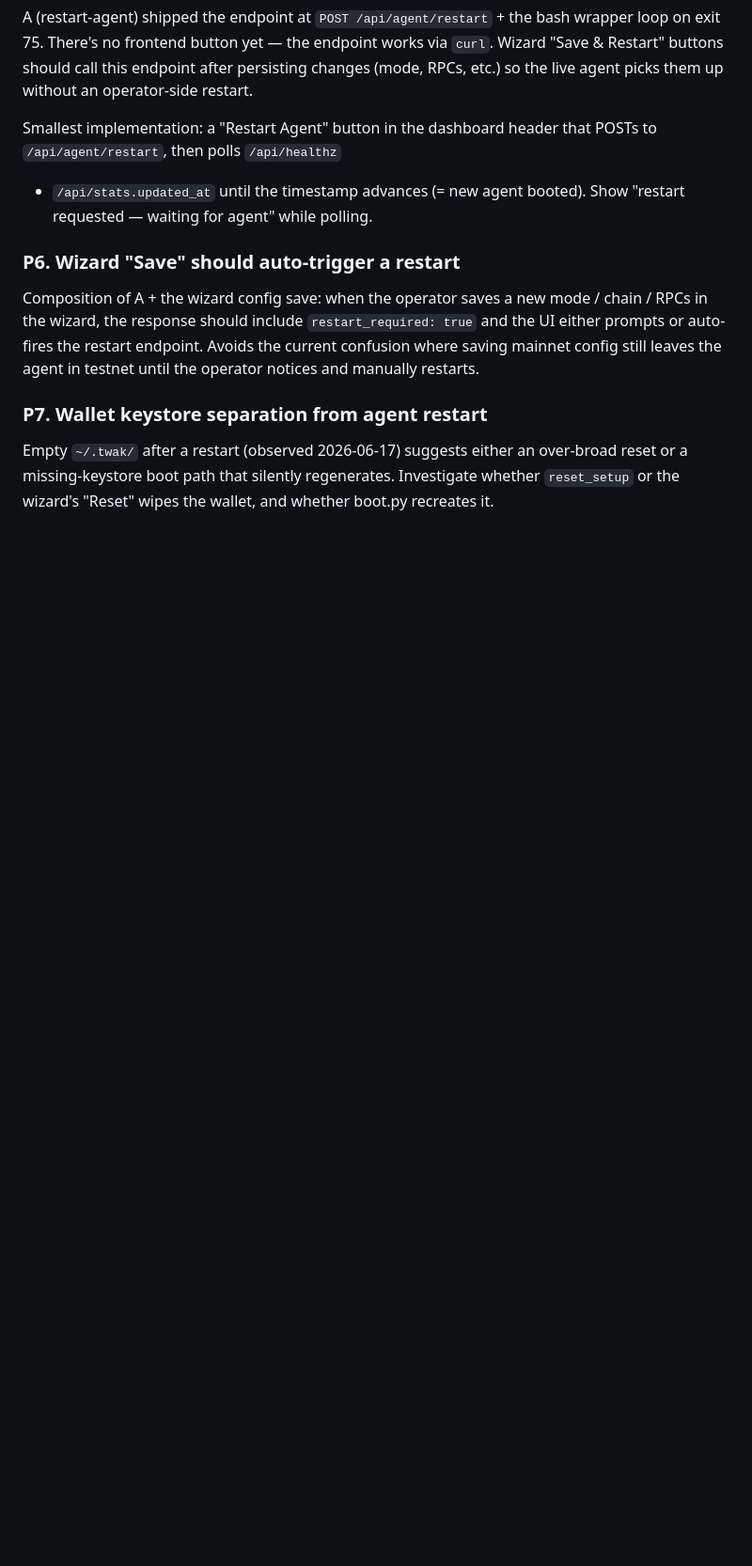
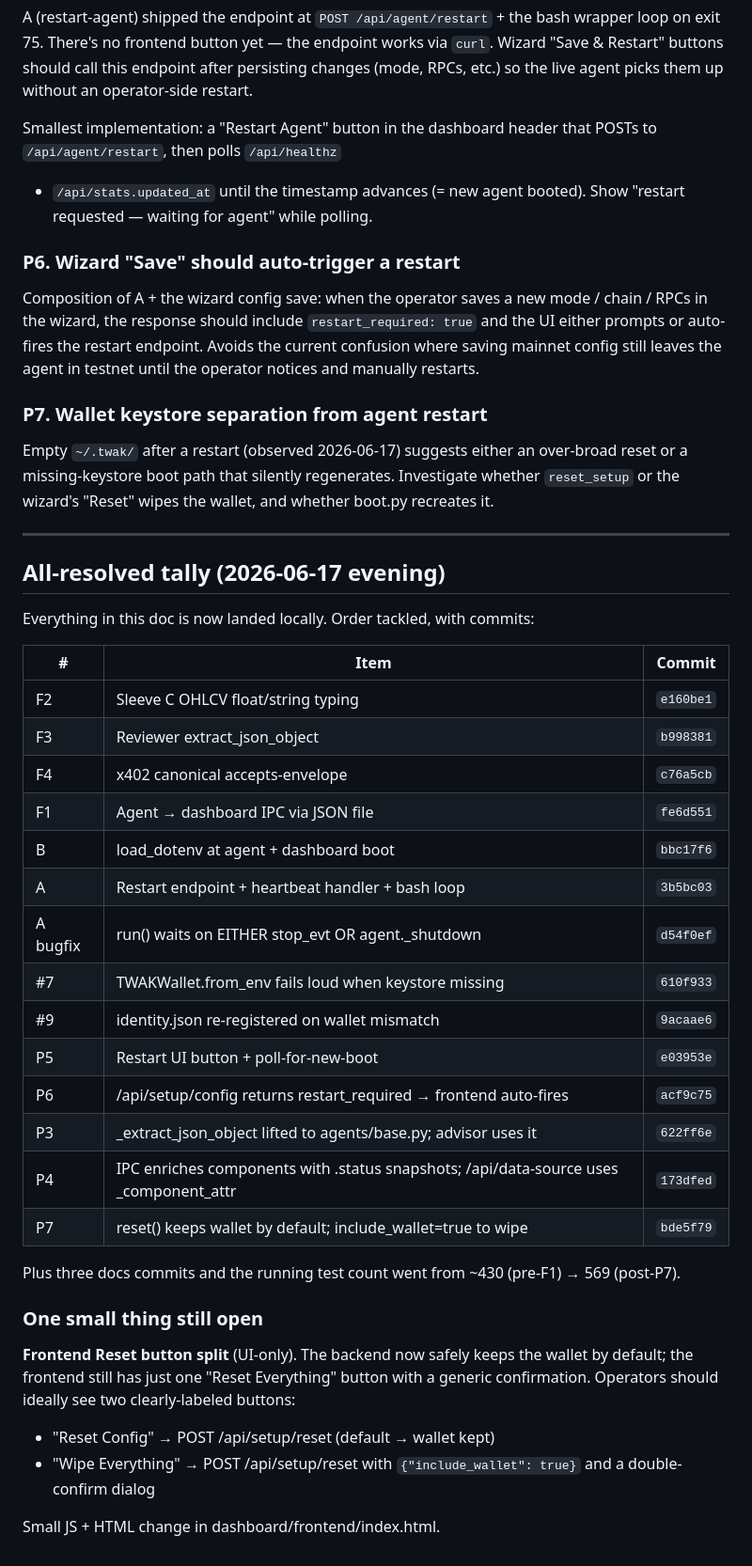
Before and after one commit to ggBlaze/bnbagent, a Markdown page: docs/internal/FOLLOWUP-post-wizard.md, the part around one of its changes. Shown at 94% size. GitHub-like rendering; blank space fills up the shorter version.

Commit message:
docs(followup): mark P3/P4/P5/P6/P7 + #7/#8/#9 all landed
All 14 followup items in this doc are now resolved locally on main.
Test count: ~430 → 569. Only open: a UI split of the Reset button
(backend already safe; frontend still has one generic button).

Co-Authored-By: Claude Opus 4.8 <noreply@anthropic.com>

```diff
--- a/docs/internal/FOLLOWUP-post-wizard.md
+++ b/docs/internal/FOLLOWUP-post-wizard.md
@@ -420,3 +424,43 @@ Empty `~/.twak/` after a restart (observed 2026-06-17) suggests
 either an over-broad reset or a missing-keystore boot path that
 silently regenerates. Investigate whether `reset_setup` or the
 wizard's "Reset" wipes the wallet, and whether boot.py recreates it.
+
+---
+
+## All-resolved tally (2026-06-17 evening)
+
+Everything in this doc is now landed locally. Order tackled, with
+commits:
+
+| # | Item | Commit |
+|---|---|---|
+| F2 | Sleeve C OHLCV float/string typing | `e160be1` |
+| F3 | Reviewer extract_json_object | `b998381` |
+| F4 | x402 canonical accepts-envelope | `c76a5cb` |
+| F1 | Agent → dashboard IPC via JSON file | `fe6d551` |
+| B  | load_dotenv at agent + dashboard boot | `bbc17f6` |
+| A  | Restart endpoint + heartbeat handler + bash loop | `3b5bc03` |
+| A bugfix | run() waits on EITHER stop_evt OR agent._shutdown | `d54f0ef` |
+| #7 | TWAKWallet.from_env fails loud when keystore missing | `610f933` |
+| #9 | identity.json re-registered on wallet mismatch | `9acaae6` |
+| P5 | Restart UI button + poll-for-new-boot | `e03953e` |
+| P6 | /api/setup/config returns restart_required → frontend auto-fires | `acf9c75` |
+| P3 | _extract_json_object lifted to agents/base.py; advisor uses it | `622ff6e` |
+| P4 | IPC enriches components with .status snapshots; /api/data-source uses _component_attr | `173dfed` |
+| P7 | reset() keeps wallet by default; include_wallet=true to wipe | `bde5f79` |
+
+Plus three docs commits and the running test count went from
+~430 (pre-F1) → 569 (post-P7).
+
+### One small thing still open
+
+**Frontend Reset button split** (UI-only). The backend now safely
+keeps the wallet by default; the frontend still has just one
+"Reset Everything" button with a generic confirmation. Operators
+should ideally see two clearly-labeled buttons:
+
+  - "Reset Config" → POST /api/setup/reset (default → wallet kept)
+  - "Wipe Everything" → POST /api/setup/reset with
+    `{"include_wallet": true}` and a double-confirm dialog
+
+Small JS + HTML change in dashboard/frontend/index.html.
```
Also changed, not shown: other parts of docs/internal/FOLLOWUP-post-wizard.md (+9 -5 lines).
